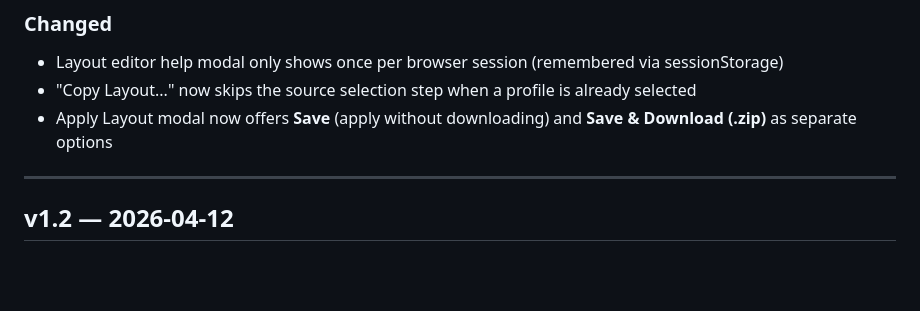
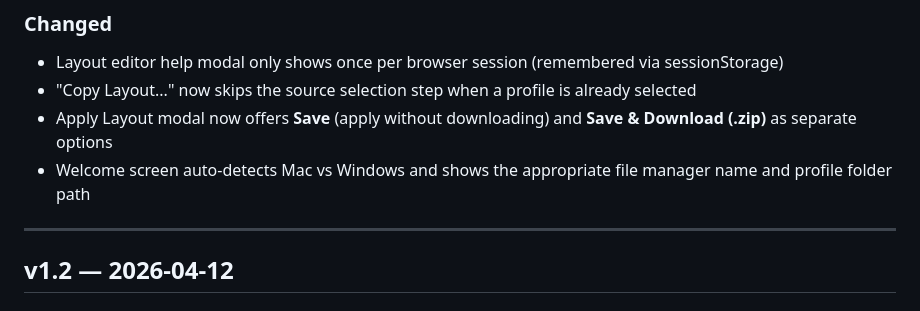
Before and after one commit to jimpdx/crc-profile-manager, a Markdown page: CHANGELOG.md, the part around the change. Drawn GitHub-style; blank space fills up the shorter version.

Commit message:
Add Mac note to changelog

```diff
--- a/CHANGELOG.md
+++ b/CHANGELOG.md
@@ -12,6 +12,7 @@
 - Layout editor help modal only shows once per browser session (remembered via sessionStorage)
 - "Copy Layout..." now skips the source selection step when a profile is already selected
 - Apply Layout modal now offers **Save** (apply without downloading) and **Save & Download (.zip)** as separate options
+- Welcome screen auto-detects Mac vs Windows and shows the appropriate file manager name and profile folder path
 
 ---
 
```
